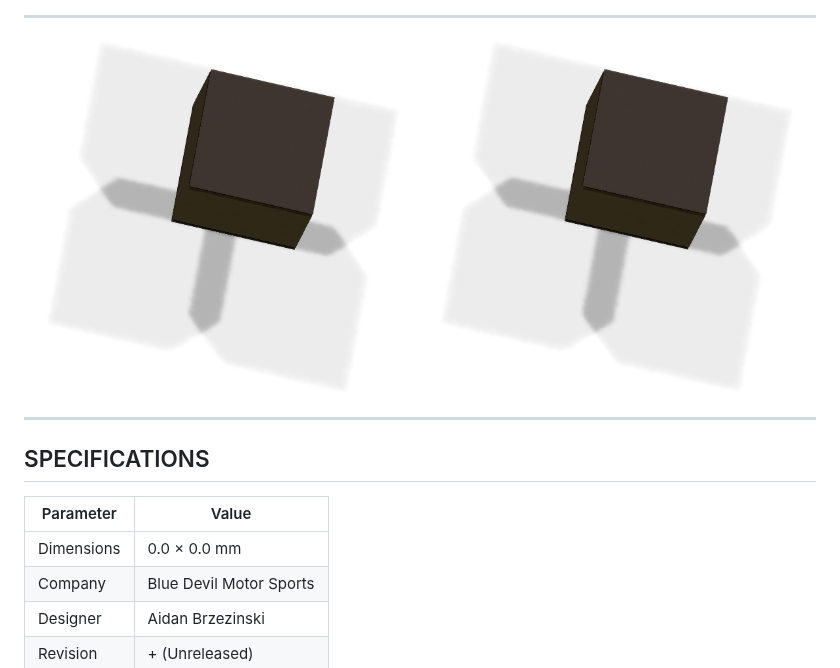
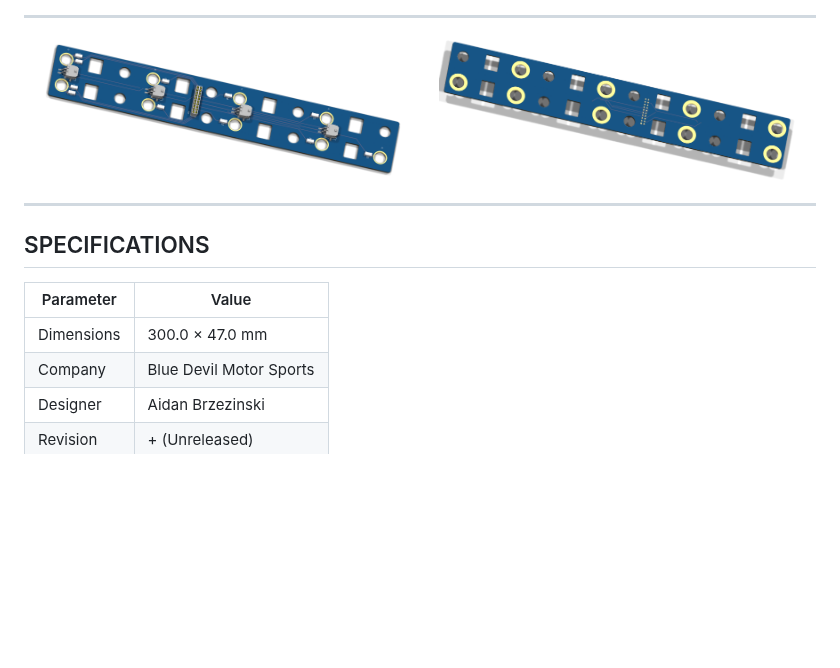
Before and after one commit to BDMPowertrain/battery_interface_board, a Markdown page: README.md, the part around the change. GitHub-like rendering; pictures changed too: Images/battery_interface_board-angled_bottom.png, Images/battery_interface_board-angled_top.png; blank space fills up the shorter version.

```diff
--- a/README.md
+++ b/README.md
@@ -30,7 +30,7 @@
 
 | Parameter | Value |
 | --- | --- |
-| Dimensions | 0.0 × 0.0 mm |
+| Dimensions | 300.0 × 47.0 mm |
 | Company | Blue Devil Motor Sports |
 | Designer | Aidan Brzezinski |
 | Revision | + (Unreleased) |
```
Also changed, not shown: 7 other files.
